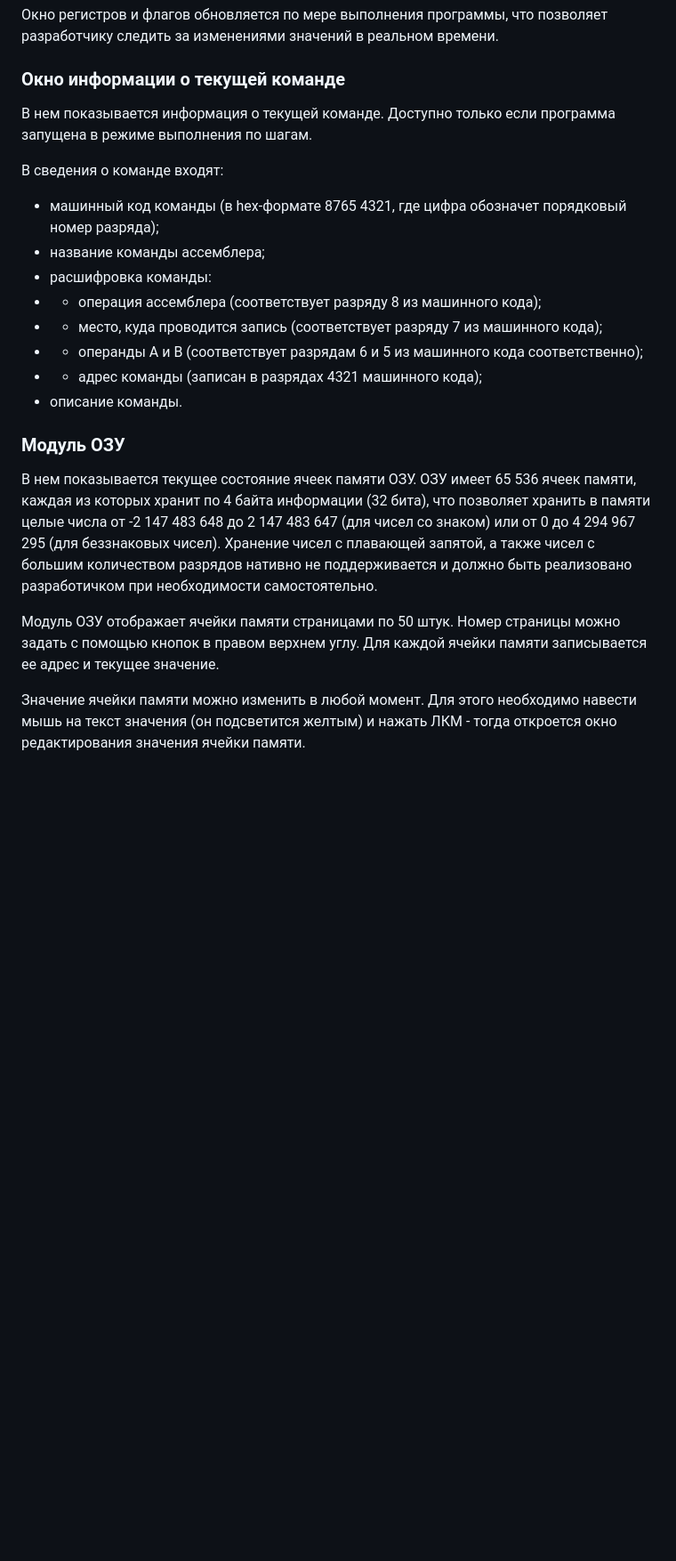
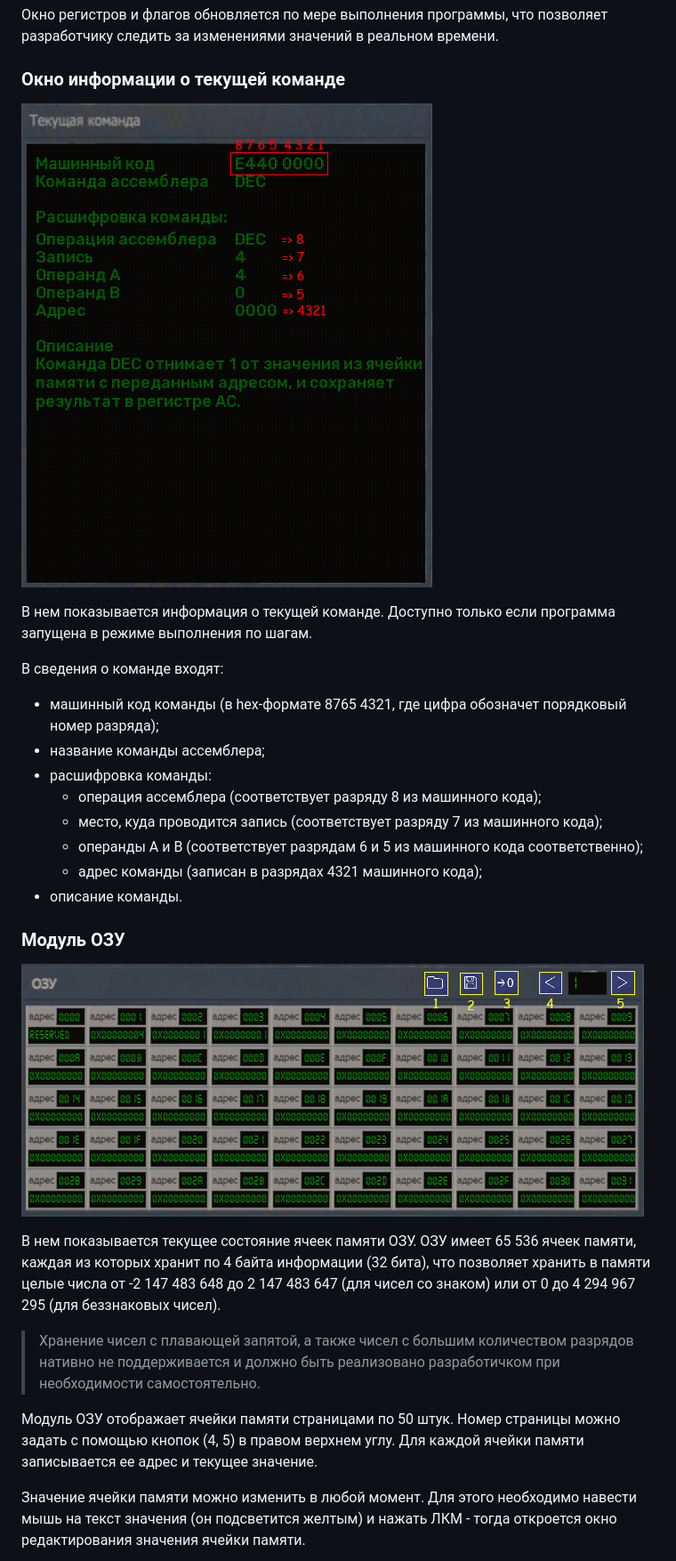
Before and after one commit to dmitryh2004/processor-emulator, a Markdown page: docs/Instruction.md, the part around the change printed below. Shown: that part at 89% size. Drawn GitHub-style; pictures changed too: docs/ccc-content.png (added), docs/ram-viewer.png (added); blank space fills up the shorter version.

```diff
--- a/docs/Instruction.md
+++ b/docs/Instruction.md
@@ -43,23 +47,28 @@
 
 ### Окно информации о текущей команде
 
+![Общий вид окна информации о текущей команде](ccc-content.png)
+
 В нем показывается информация о текущей команде. Доступно только если программа запущена в режиме выполнения по шагам.
 
 В сведения о команде входят:
 - машинный код команды (в hex-формате 8765 4321, где цифра обозначет порядковый номер разряда);
 - название команды ассемблера;
 - расшифровка команды:
-- - операция ассемблера (соответствует разряду 8 из машинного кода);
-- - место, куда проводится запись (соответствует разряду 7 из машинного кода);
-- - операнды А и B (соответствует разрядам 6 и 5 из машинного кода соответственно);
-- - адрес команды (записан в разрядах 4321 машинного кода);
+  - операция ассемблера (соответствует разряду 8 из машинного кода);
+  - место, куда проводится запись (соответствует разряду 7 из машинного кода);
+  - операнды А и B (соответствует разрядам 6 и 5 из машинного кода соответственно);
+  - адрес команды (записан в разрядах 4321 машинного кода);
 - описание команды.
 
 ### Модуль ОЗУ
 
-В нем показывается текущее состояние ячеек памяти ОЗУ. ОЗУ имеет 65 536 ячеек памяти, каждая из которых хранит по 4 байта информации (32 бита), что позволяет хранить в памяти целые числа от -2 147 483 648 до 2 147 483 647 (для чисел со знаком) или от 0 до 4 294 967 295 (для беззнаковых чисел). Хранение чисел с плавающей запятой, а также чисел с большим количеством разрядов нативно не поддерживается и должно быть реализовано разработичком при необходимости самостоятельно.
+![Модуль ОЗУ](ram-viewer.png)
 
-Модуль ОЗУ отображает ячейки памяти страницами по 50 штук. Номер страницы можно задать с помощью кнопок в правом верхнем углу. Для каждой ячейки памяти записывается ее адрес и текущее значение.
+В нем показывается текущее состояние ячеек памяти ОЗУ. ОЗУ имеет 65 536 ячеек памяти, каждая из которых хранит по 4 байта информации (32 бита), что позволяет хранить в памяти целые числа от -2 147 483 648 до 2 147 483 647 (для чисел со знаком) или от 0 до 4 294 967 295 (для беззнаковых чисел).
+> Хранение чисел с плавающей запятой, а также чисел с большим количеством разрядов нативно не поддерживается и должно быть реализовано разработичком при необходимости самостоятельно.
+
+Модуль ОЗУ отображает ячейки памяти страницами по 50 штук. Номер страницы можно задать с помощью кнопок (4, 5) в правом верхнем углу. Для каждой ячейки памяти записывается ее адрес и текущее значение.
 
 Значение ячейки памяти можно изменить в любой момент. Для этого необходимо навести мышь на текст значения (он подсветится желтым) и нажать ЛКМ - тогда откроется окно редактирования значения ячейки памяти.
 
```
Also changed, not shown: other parts of docs/Instruction.md (+14 -8 lines), docs/AssemblerCode.md (+2 -1 lines), docs/assemblerCode-content.png (added), docs/registers-content.png (added), docs/top panel.png (added), 2 other files.
